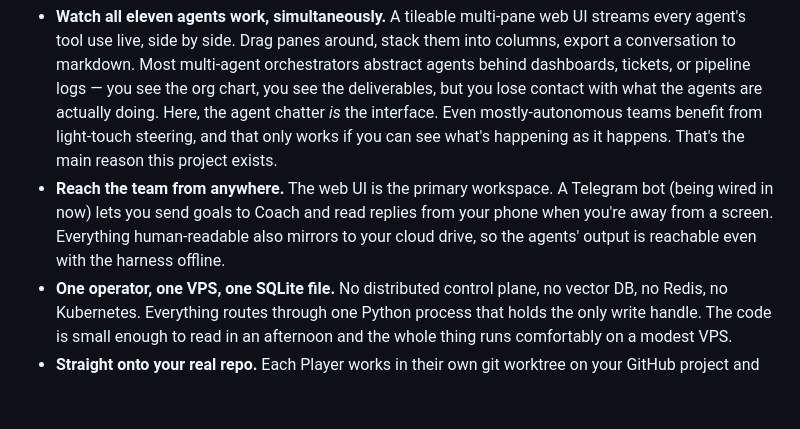
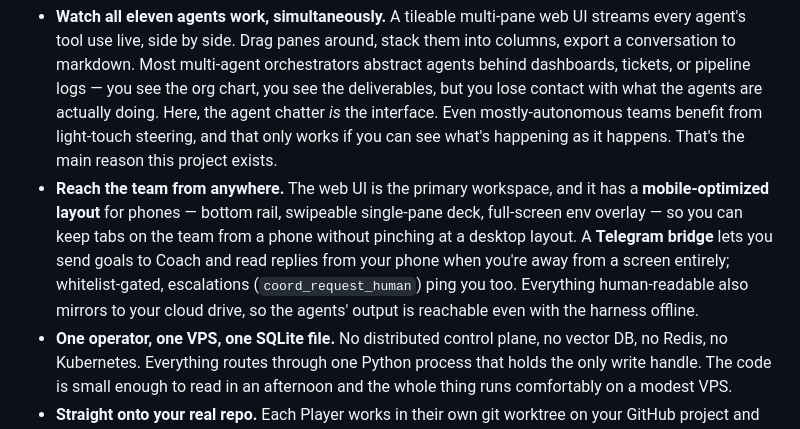
Before and after one commit to Nicolasmoute/TeamOfTen, a Markdown page: README.md, the part around the change. GitHub-like rendering; blank space fills up the shorter version.

Commit message:
README: call out shipped mobile layout + Telegram bridge
Telegram bridge is live (whitelist-gated, escalations forwarded);
mobile layout (bottom rail, swipe-deck panes, fullscreen env
overlay) is in. Update the "Reach the team from anywhere" bullet
to reflect that.

Co-Authored-By: Claude Opus 4.7 (1M context) <noreply@anthropic.com>

```diff
--- a/README.md
+++ b/README.md
@@ -33,7 +33,7 @@ Full details: [TOT-specs.md](TOT-specs.md). Rules agents follow when editing thi
 A few things this harness does — and deliberately doesn't — that feel worth calling out:
 
 - **Watch all eleven agents work, simultaneously.** A tileable multi-pane web UI streams every agent's tool use live, side by side. Drag panes around, stack them into columns, export a conversation to markdown. Most multi-agent orchestrators abstract agents behind dashboards, tickets, or pipeline logs — you see the org chart, you see the deliverables, but you lose contact with what the agents are actually doing. Here, the agent chatter *is* the interface. Even mostly-autonomous teams benefit from light-touch steering, and that only works if you can see what's happening as it happens. That's the main reason this project exists.
-- **Reach the team from anywhere.** The web UI is the primary workspace. A Telegram bot (being wired in now) lets you send goals to Coach and read replies from your phone when you're away from a screen. Everything human-readable also mirrors to your cloud drive, so the agents' output is reachable even with the harness offline.
+- **Reach the team from anywhere.** The web UI is the primary workspace, and it has a **mobile-optimized layout** for phones — bottom rail, swipeable single-pane deck, full-screen env overlay — so you can keep tabs on the team from a phone without pinching at a desktop layout. A **Telegram bridge** lets you send goals to Coach and read replies from your phone when you're away from a screen entirely; whitelist-gated, escalations (`coord_request_human`) ping you too. Everything human-readable also mirrors to your cloud drive, so the agents' output is reachable even with the harness offline.
 - **One operator, one VPS, one SQLite file.** No distributed control plane, no vector DB, no Redis, no Kubernetes. Everything routes through one Python process that holds the only write handle. The code is small enough to read in an afternoon and the whole thing runs comfortably on a modest VPS.
 - **Straight onto your real repo.** Each Player works in their own git worktree on your GitHub project and `git push`es back. No holding pen, no PR-bot mediator, no abstraction over git. Direct commit access is a feature, not a risk to design around — that's what the worktree isolation is for.
 - **Human-readable by default.** Memory, knowledge, decisions, and binary outputs land as plain files on your WebDAV-compatible cloud drive. Readable on any device, with any editor, with or without the harness running. Point Obsidian at the drive and you have a live second-brain the team writes into.
```
